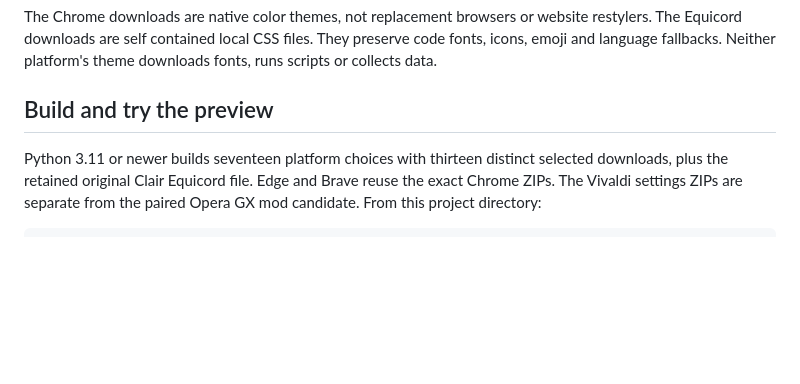
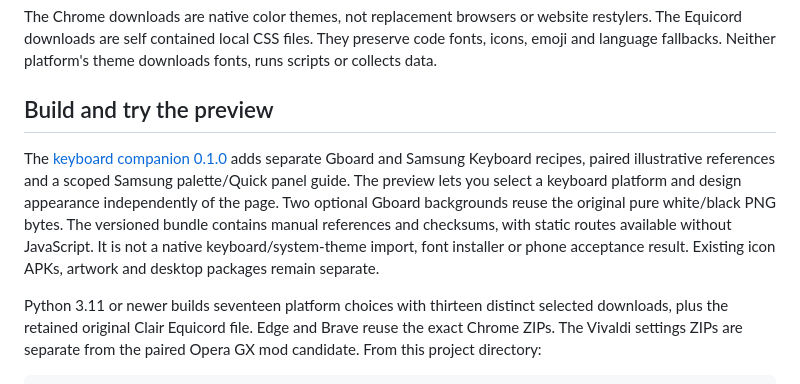
Before and after one commit to T92T1914/clair-obscur-themes, a Markdown page: README.md, the part around the change. Drawn GitHub-style; blank space fills up the shorter version.

```diff
--- a/README.md
+++ b/README.md
@@ -27,6 +27,8 @@ Open the [live preview and downloads](https://t92t1914.github.io/clair-obscur-th
 The Chrome downloads are native color themes, not replacement browsers or website restylers. The Equicord downloads are self contained local CSS files. They preserve code fonts, icons, emoji and language fallbacks. Neither platform's theme downloads fonts, runs scripts or collects data.
 
 ## Build and try the preview
+
+The [keyboard companion 0.1.0](docs/keyboard-companion.md) adds separate Gboard and Samsung Keyboard recipes, paired illustrative references and a scoped Samsung palette/Quick panel guide. The preview lets you select a keyboard platform and design appearance independently of the page. Two optional Gboard backgrounds reuse the original pure white/black PNG bytes. The versioned bundle contains manual references and checksums, with static routes available without JavaScript. It is not a native keyboard/system-theme import, font installer or phone acceptance result. Existing icon APKs, artwork and desktop packages remain separate.
 
 Python 3.11 or newer builds seventeen platform choices with thirteen distinct selected downloads, plus the retained original Clair Equicord file. Edge and Brave reuse the exact Chrome ZIPs. The Vivaldi settings ZIPs are separate from the paired Opera GX mod candidate. From this project directory:
 
```
Also changed, not shown: docs/keyboard-companion.md (added, +74 -0 lines), docs/portable-verification.md (+17 -5 lines), assets/keyboard/Clair-Gboard-Background.png (added), assets/keyboard/Obscur-Gboard-Background.png (added), 10 other files.
